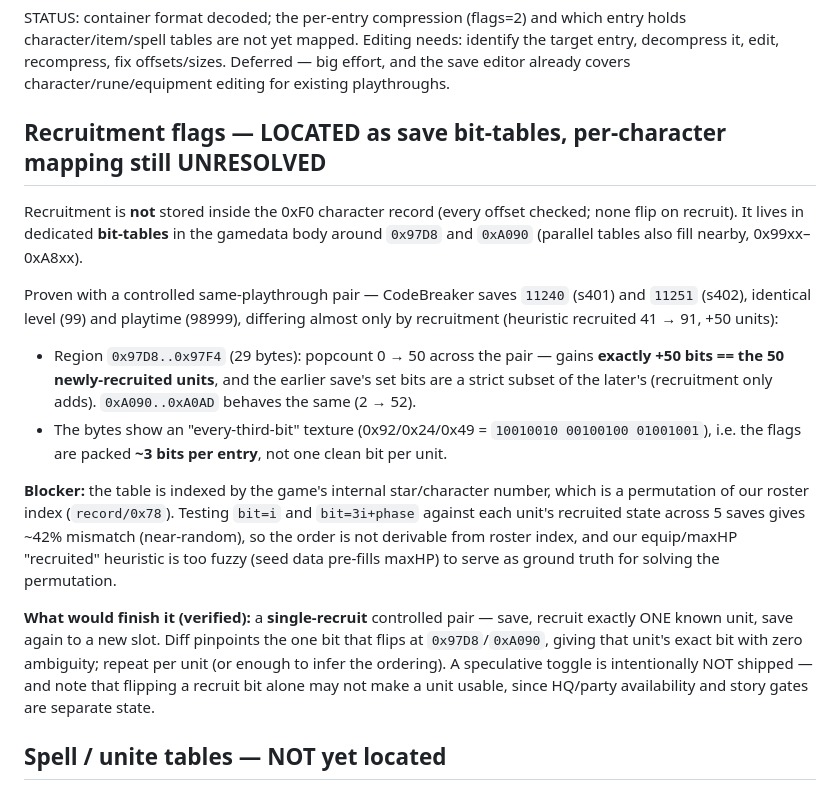
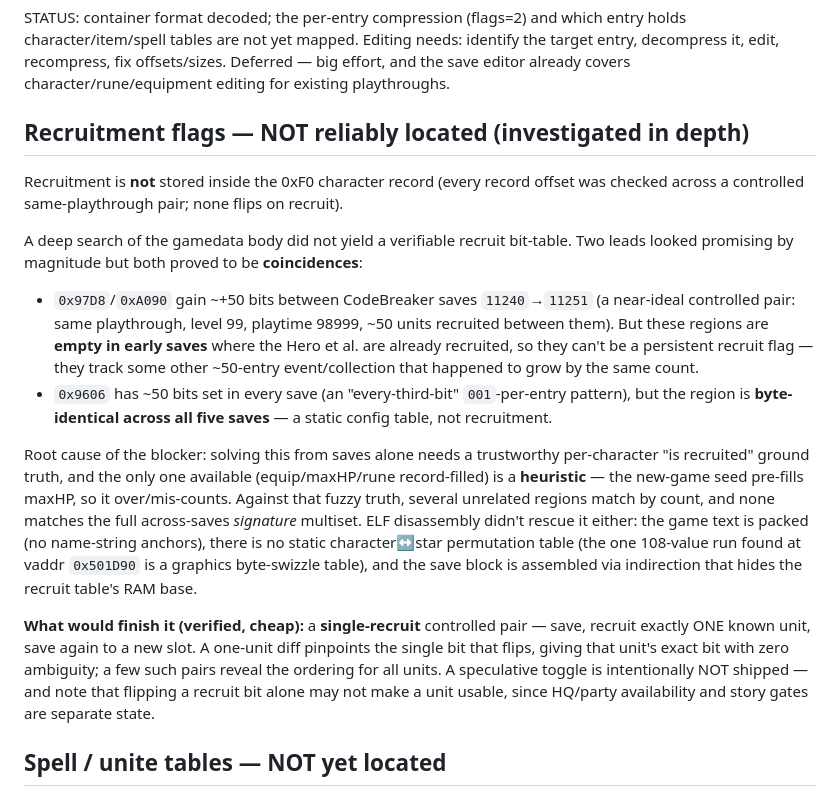
Before and after one commit to TheSparda/Suikoden-4-Save-Editor, a Markdown page: Editor/Suikoden4_offsets.md, the part around the change. Rendered like a GitHub page.

Commit message:
Correct recruit-flag notes: 0x97D8/0x9606 were coincidental matches; ELF route dead-ends (packed text, no permutation table)

```diff
--- a/Editor/Suikoden4_offsets.md
+++ b/Editor/Suikoden4_offsets.md
@@ -179,32 +179,36 @@ holds character/item/spell tables are not yet mapped. Editing needs: identify th
 entry, decompress it, edit, recompress, fix offsets/sizes. Deferred — big effort, and the
 save editor already covers character/rune/equipment editing for existing playthroughs.
 
-## Recruitment flags — LOCATED as save bit-tables, per-character mapping still UNRESOLVED
-Recruitment is **not** stored inside the 0xF0 character record (every offset checked; none
-flip on recruit). It lives in dedicated **bit-tables** in the gamedata body around
-`0x97D8` and `0xA090` (parallel tables also fill nearby, 0x99xx–0xA8xx).
+## Recruitment flags — NOT reliably located (investigated in depth)
+Recruitment is **not** stored inside the 0xF0 character record (every record offset was
+checked across a controlled same-playthrough pair; none flips on recruit).
 
-Proven with a controlled same-playthrough pair — CodeBreaker saves `11240` (s401) and
-`11251` (s402), identical level (99) and playtime (98999), differing almost only by
-recruitment (heuristic recruited 41 → 91, +50 units):
-- Region `0x97D8..0x97F4` (29 bytes): popcount 0 → 50 across the pair — gains **exactly
-  +50 bits == the 50 newly-recruited units**, and the earlier save's set bits are a strict
-  subset of the later's (recruitment only adds). `0xA090..0xA0AD` behaves the same (2 → 52).
-- The bytes show an "every-third-bit" texture (0x92/0x24/0x49 = `10010010 00100100
-  01001001`), i.e. the flags are packed **~3 bits per entry**, not one clean bit per unit.
+A deep search of the gamedata body did not yield a verifiable recruit bit-table. Two
+leads looked promising by magnitude but both proved to be **coincidences**:
+- `0x97D8`/`0xA090` gain ~+50 bits between CodeBreaker saves `11240`→`11251` (a near-ideal
+  controlled pair: same playthrough, level 99, playtime 98999, ~50 units recruited between
+  them). But these regions are **empty in early saves** where the Hero et al. are already
+  recruited, so they can't be a persistent recruit flag — they track some other ~50-entry
+  event/collection that happened to grow by the same count.
+- `0x9606` has ~50 bits set in every save (an "every-third-bit" `001`-per-entry pattern),
+  but the region is **byte-identical across all five saves** — a static config table, not
+  recruitment.
 
-**Blocker:** the table is indexed by the game's internal star/character number, which is a
-permutation of our roster index (`record/0x78`). Testing `bit=i` and `bit=3i+phase` against
-each unit's recruited state across 5 saves gives ~42% mismatch (near-random), so the order
-is not derivable from roster index, and our equip/maxHP "recruited" heuristic is too fuzzy
-(seed data pre-fills maxHP) to serve as ground truth for solving the permutation.
+Root cause of the blocker: solving this from saves alone needs a trustworthy per-character
+"is recruited" ground truth, and the only one available (equip/maxHP/rune record-filled)
+is a **heuristic** — the new-game seed pre-fills maxHP, so it over/mis-counts. Against that
+fuzzy truth, several unrelated regions match by count, and none matches the full
+across-saves *signature* multiset. ELF disassembly didn't rescue it either: the game text
+is packed (no name-string anchors), there is no static character↔star permutation table
+(the one 108-value run found at vaddr `0x501D90` is a graphics byte-swizzle table), and the
+save block is assembled via indirection that hides the recruit table's RAM base.
 
-**What would finish it (verified):** a **single-recruit** controlled pair — save, recruit
-exactly ONE known unit, save again to a new slot. Diff pinpoints the one bit that flips at
-`0x97D8`/`0xA090`, giving that unit's exact bit with zero ambiguity; repeat per unit (or
-enough to infer the ordering). A speculative toggle is intentionally NOT shipped — and note
-that flipping a recruit bit alone may not make a unit usable, since HQ/party availability
-and story gates are separate state.
+**What would finish it (verified, cheap):** a **single-recruit** controlled pair — save,
+recruit exactly ONE known unit, save again to a new slot. A one-unit diff pinpoints the
+single bit that flips, giving that unit's exact bit with zero ambiguity; a few such pairs
+reveal the ordering for all units. A speculative toggle is intentionally NOT shipped — and
+note that flipping a recruit bit alone may not make a unit usable, since HQ/party
+availability and story gates are separate state.
 
 ## Spell / unite tables — NOT yet located
 S3 kept spell/unite parameter tables in the ELF 2nd PT_LOAD, findable by an ascending
```
